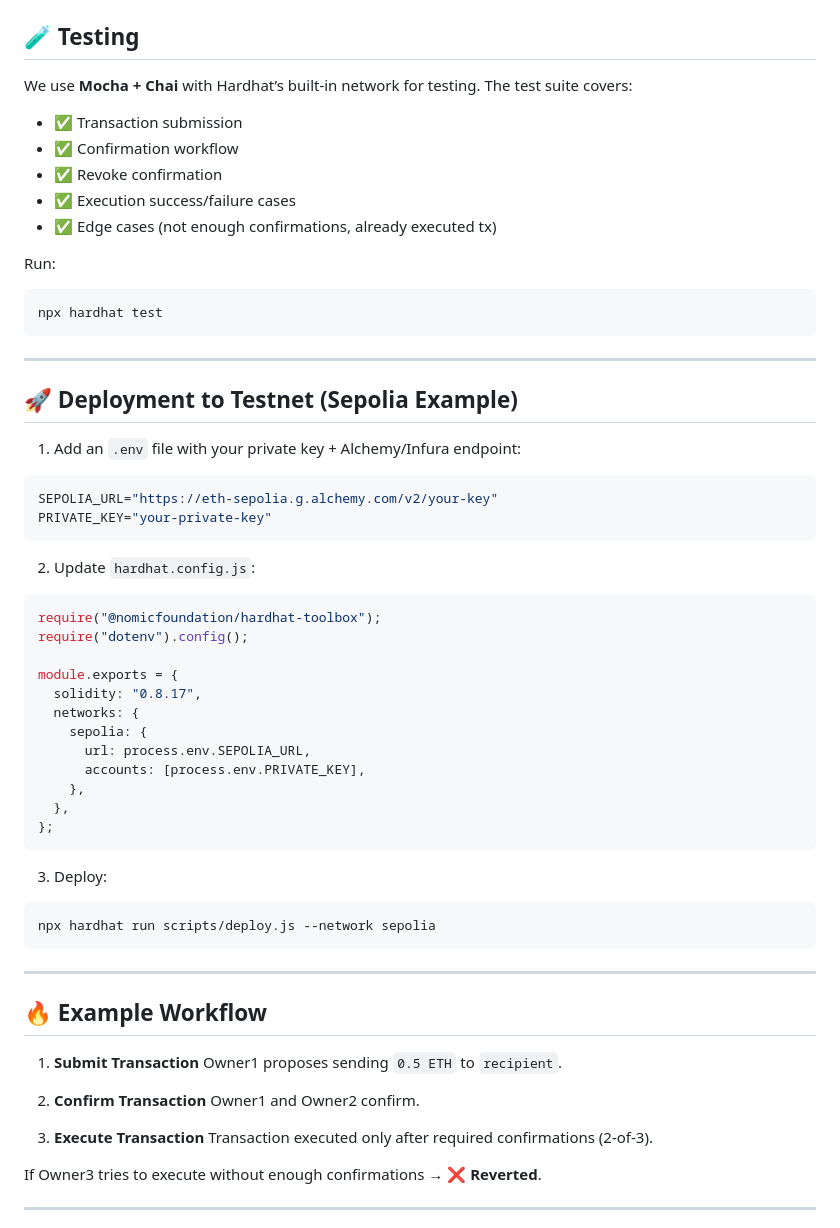
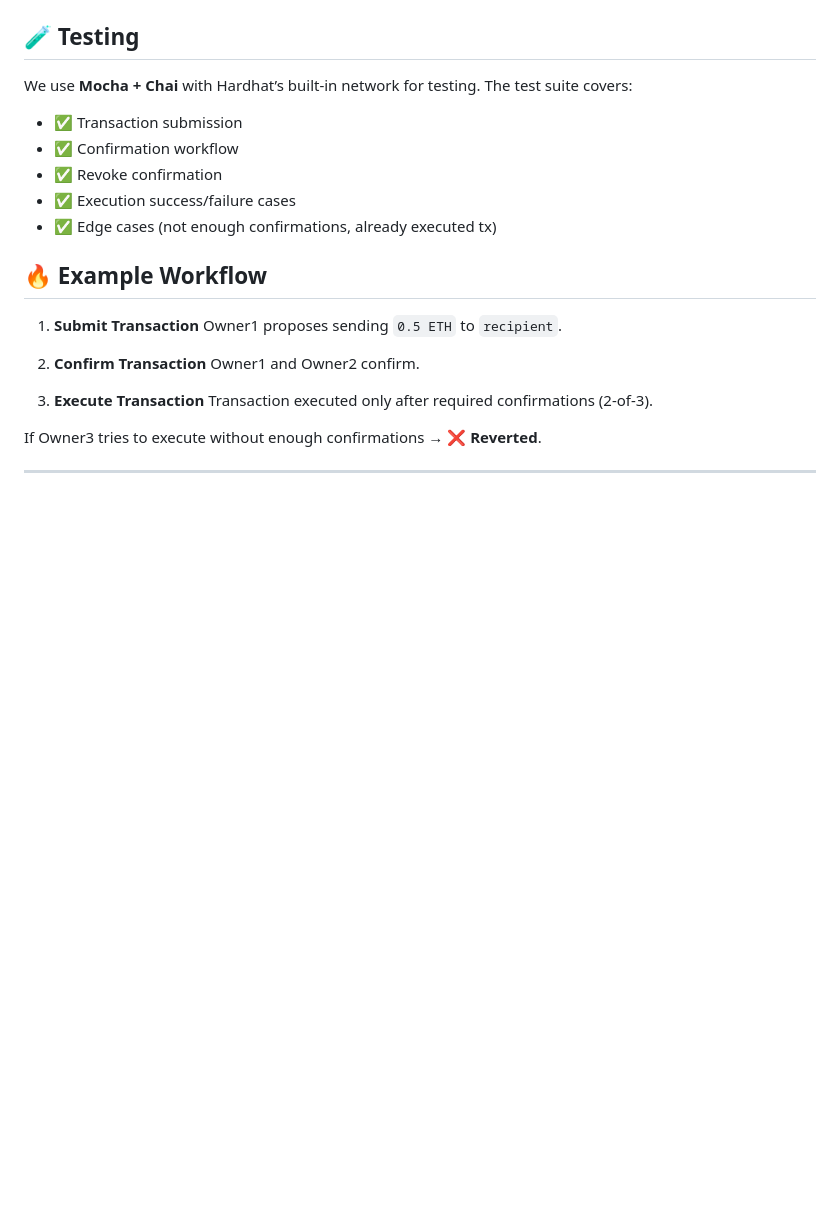
Before and after one commit to shravs9303/multisig-project, a Markdown page: README.md, the part around the change. GitHub-like rendering; blank space fills up the shorter version.

````diff
--- a/README.md
+++ b/README.md
@@ -71,48 +71,6 @@ The test suite covers:
 * ✅ Execution success/failure cases
 * ✅ Edge cases (not enough confirmations, already executed tx)
 
-Run:
-
-```bash
-npx hardhat test
-```
-
----
-
-## 🚀 Deployment to Testnet (Sepolia Example)
-
-1. Add an `.env` file with your private key + Alchemy/Infura endpoint:
-
-```env
-SEPOLIA_URL="https://eth-sepolia.g.alchemy.com/v2/your-key"
-PRIVATE_KEY="your-private-key"
-```
-
-2. Update `hardhat.config.js`:
-
-```js
-require("@nomicfoundation/hardhat-toolbox");
-require("dotenv").config();
-
-module.exports = {
-  solidity: "0.8.17",
-  networks: {
-    sepolia: {
-      url: process.env.SEPOLIA_URL,
-      accounts: [process.env.PRIVATE_KEY],
-    },
-  },
-};
-```
-
-3. Deploy:
-
-```bash
-npx hardhat run scripts/deploy.js --network sepolia
-```
-
----
-
 
 
 ## 🔥 Example Workflow
````
